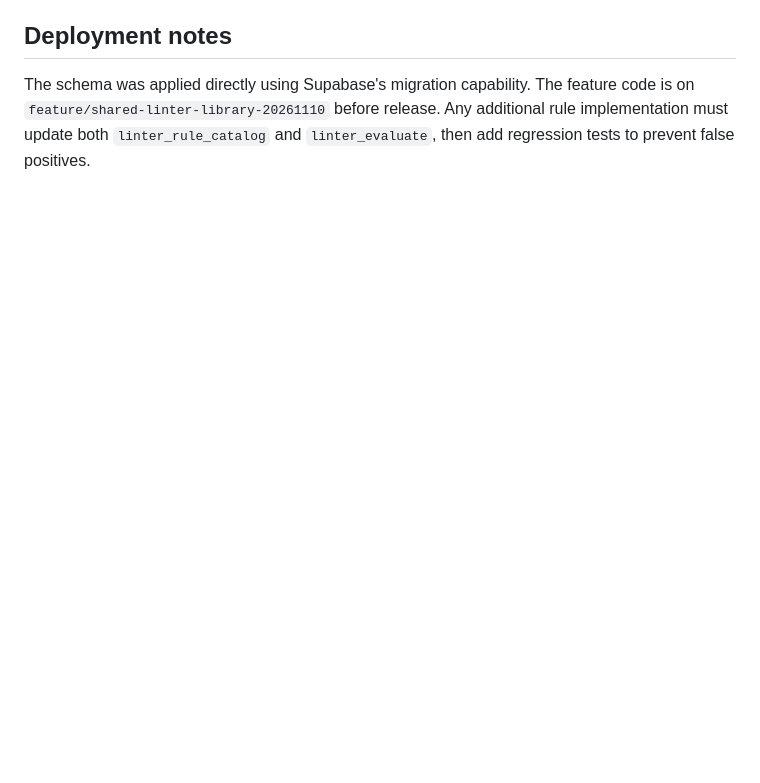
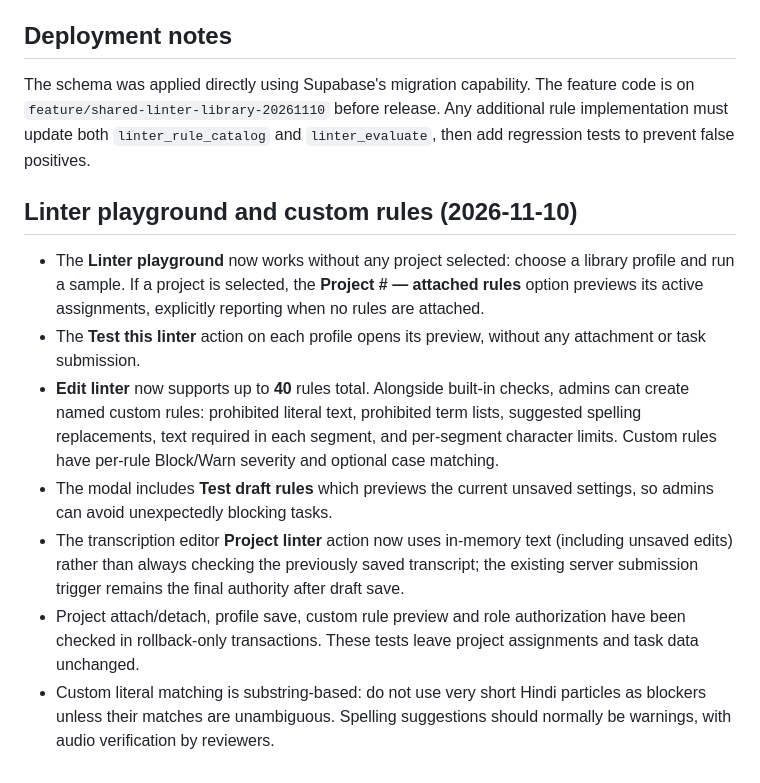
Before and after one commit to ajay333X/my-adatacore-site, a Markdown page: docs/linter-library.md, the part around the change. Drawn GitHub-style; blank space fills up the shorter version.

Commit message:
Document linter playground, custom rules, tested permissions and preview behavior

```diff
--- a/docs/linter-library.md
+++ b/docs/linter-library.md
@@ -51,3 +51,13 @@ The profile and assignment tables use RLS and are not directly exposed for brows
 ## Deployment notes
 
 The schema was applied directly using Supabase's migration capability. The feature code is on `feature/shared-linter-library-20261110` before release. Any additional rule implementation must update both `linter_rule_catalog` and `linter_evaluate`, then add regression tests to prevent false positives.
+
+## Linter playground and custom rules (2026-11-10)
+
+- The **Linter playground** now works without any project selected: choose a library profile and run a sample. If a project is selected, the **Project # — attached rules** option previews its active assignments, explicitly reporting when no rules are attached.
+- The **Test this linter** action on each profile opens its preview, without any attachment or task submission.
+- **Edit linter** now supports up to **40** rules total. Alongside built-in checks, admins can create named custom rules: prohibited literal text, prohibited term lists, suggested spelling replacements, text required in each segment, and per-segment character limits. Custom rules have per-rule Block/Warn severity and optional case matching.
+- The modal includes **Test draft rules** which previews the current unsaved settings, so admins can avoid unexpectedly blocking tasks.
+- The transcription editor **Project linter** action now uses in-memory text (including unsaved edits) rather than always checking the previously saved transcript; the existing server submission trigger remains the final authority after draft save.
+- Project attach/detach, profile save, custom rule preview and role authorization have been checked in rollback-only transactions. These tests leave project assignments and task data unchanged.
+- Custom literal matching is substring-based: do not use very short Hindi particles as blockers unless their matches are unambiguous. Spelling suggestions should normally be warnings, with audio verification by reviewers.
```
